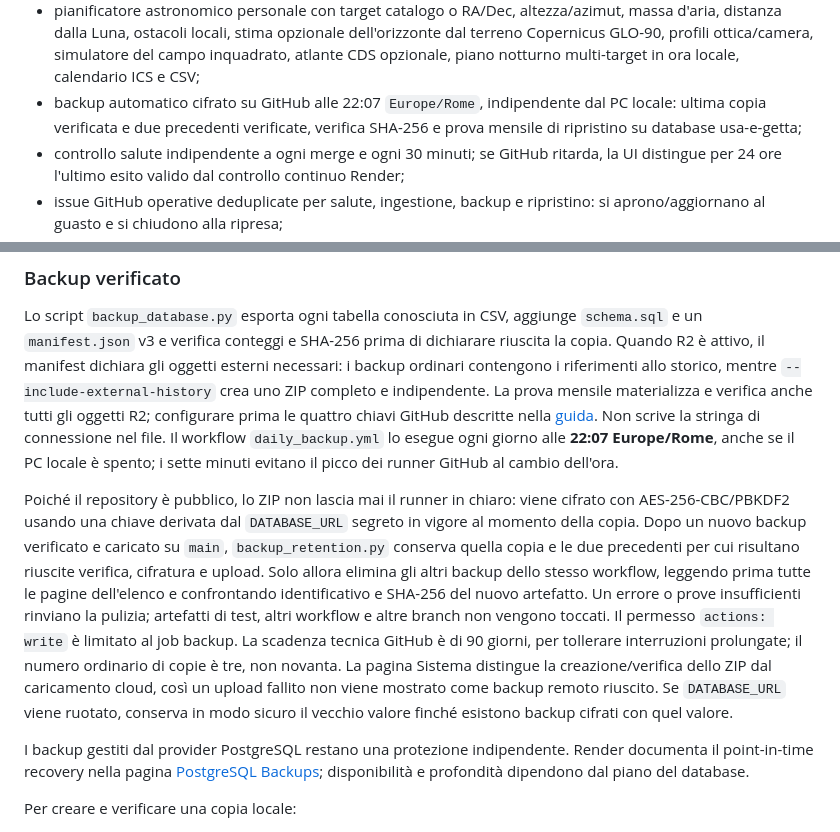
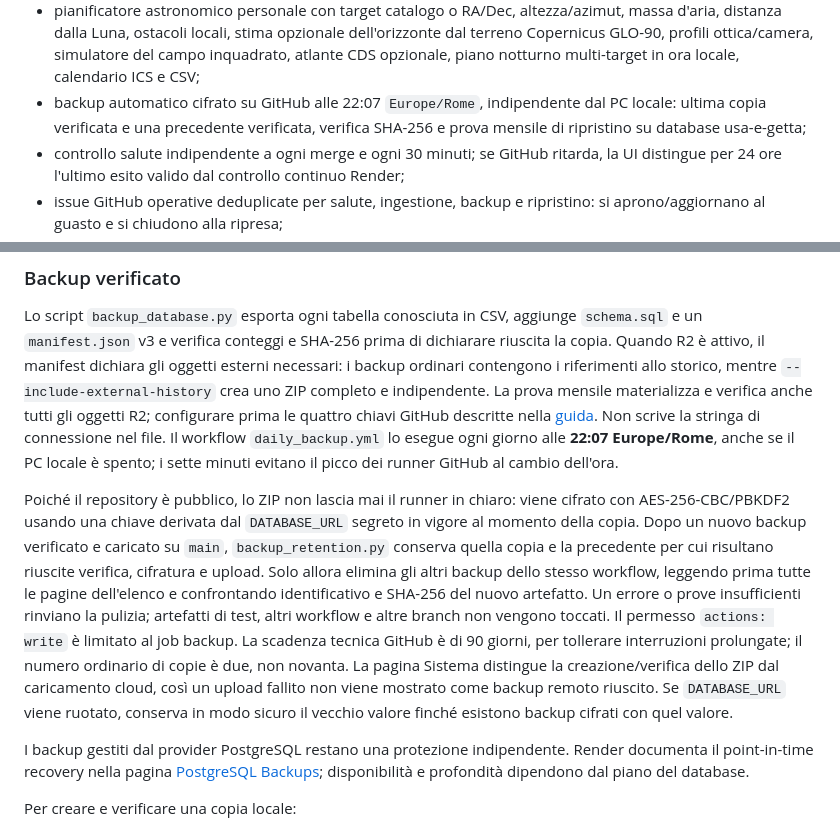
Before and after one commit to gio9772rm/weather-app, a Markdown page: README.md, 2 parts joined by grey strips. Drawn GitHub-style.

Commit message:
Align all README backup counts including overview and diagram to two total verified backups

```diff
--- a/README.md
+++ b/README.md
@@ -64,7 +64,7 @@ Vedi [CHANGELOG_V5.md](CHANGELOG_V5.md) per comportamento, verifiche e limiti op
 - scheda **Sistema** con riepilogo immediato del controllo automatico, backup e fonti utilizzabili, seguito da fallback, latenza, errori consecutivi, copertura a 10 minuti e anomalie;
 - diagnostica Ecowitt per singolo sensore con freschezza, copertura, buchi e motivazione delle anomalie di temperatura/umidità; il Sensor Array interpreta `Normal/Normale` come batteria carica e colora ogni altro stato testuale come problema, senza archiviare MAC o payload completi;
 - pianificatore astronomico personale con target catalogo o RA/Dec, altezza/azimut, massa d'aria, distanza dalla Luna, ostacoli locali, stima opzionale dell'orizzonte dal terreno Copernicus GLO-90, profili ottica/camera, simulatore del campo inquadrato, atlante CDS opzionale, piano notturno multi-target in ora locale, calendario ICS e CSV;
-- backup automatico cifrato su GitHub alle 22:07 `Europe/Rome`, indipendente dal PC locale: ultima copia verificata e due precedenti verificate, verifica SHA-256 e prova mensile di ripristino su database usa-e-getta;
+- backup automatico cifrato su GitHub alle 22:07 `Europe/Rome`, indipendente dal PC locale: ultima copia verificata e una precedente verificata, verifica SHA-256 e prova mensile di ripristino su database usa-e-getta;
 - controllo salute indipendente a ogni merge e ogni 30 minuti; se GitHub ritarda, la UI distingue per 24 ore l'ultimo esito valido dal controllo continuo Render;
 - issue GitHub operative deduplicate per salute, ingestione, backup e ripristino: si aprono/aggiornano al guasto e si chiudono alla ripresa;
 - controllo visuale Playwright su desktop/mobile e tema chiaro/scuro, audit privacy e riferimenti GitHub Actions bloccati a commit immutabili;
@@ -286,7 +286,7 @@ Queste protezioni possono recuperare solo dati già arrivati al cloud Ecowitt. U
 
 Lo script `backup_database.py` esporta ogni tabella conosciuta in CSV, aggiunge `schema.sql` e un `manifest.json` v3 e verifica conteggi e SHA-256 prima di dichiarare riuscita la copia. Quando R2 è attivo, il manifest dichiara gli oggetti esterni necessari: i backup ordinari contengono i riferimenti allo storico, mentre `--include-external-history` crea uno ZIP completo e indipendente. La prova mensile materializza e verifica anche tutti gli oggetti R2; configurare prima le quattro chiavi GitHub descritte nella [guida](docs/ARCHIVIO_R2.md). Non scrive la stringa di connessione nel file. Il workflow `daily_backup.yml` lo esegue ogni giorno alle **22:07 Europe/Rome**, anche se il PC locale è spento; i sette minuti evitano il picco dei runner GitHub al cambio dell'ora.
 
-Poiché il repository è pubblico, lo ZIP non lascia mai il runner in chiaro: viene cifrato con AES-256-CBC/PBKDF2 usando una chiave derivata dal `DATABASE_URL` segreto in vigore al momento della copia. Dopo un nuovo backup verificato e caricato su `main`, `backup_retention.py` conserva quella copia e le due precedenti per cui risultano riuscite verifica, cifratura e upload. Solo allora elimina gli altri backup dello stesso workflow, leggendo prima tutte le pagine dell'elenco e confrontando identificativo e SHA-256 del nuovo artefatto. Un errore o prove insufficienti rinviano la pulizia; artefatti di test, altri workflow e altre branch non vengono toccati. Il permesso `actions: write` è limitato al job backup. La scadenza tecnica GitHub è di 90 giorni, per tollerare interruzioni prolungate; il numero ordinario di copie è tre, non novanta. La pagina Sistema distingue la creazione/verifica dello ZIP dal caricamento cloud, così un upload fallito non viene mostrato come backup remoto riuscito. Se `DATABASE_URL` viene ruotato, conserva in modo sicuro il vecchio valore finché esistono backup cifrati con quel valore.
+Poiché il repository è pubblico, lo ZIP non lascia mai il runner in chiaro: viene cifrato con AES-256-CBC/PBKDF2 usando una chiave derivata dal `DATABASE_URL` segreto in vigore al momento della copia. Dopo un nuovo backup verificato e caricato su `main`, `backup_retention.py` conserva quella copia e la precedente per cui risultano riuscite verifica, cifratura e upload. Solo allora elimina gli altri backup dello stesso workflow, leggendo prima tutte le pagine dell'elenco e confrontando identificativo e SHA-256 del nuovo artefatto. Un errore o prove insufficienti rinviano la pulizia; artefatti di test, altri workflow e altre branch non vengono toccati. Il permesso `actions: write` è limitato al job backup. La scadenza tecnica GitHub è di 90 giorni, per tollerare interruzioni prolungate; il numero ordinario di copie è due, non novanta. La pagina Sistema distingue la creazione/verifica dello ZIP dal caricamento cloud, così un upload fallito non viene mostrato come backup remoto riuscito. Se `DATABASE_URL` viene ruotato, conserva in modo sicuro il vecchio valore finché esistono backup cifrati con quel valore.
 
 I backup gestiti dal provider PostgreSQL restano una protezione indipendente. Render documenta il point-in-time recovery nella pagina [PostgreSQL Backups](https://render.com/docs/postgresql-backups); disponibilità e profondità dipendono dal piano del database.
 
```
Also changed, not shown: other parts of README.md (+1 -1 lines).
